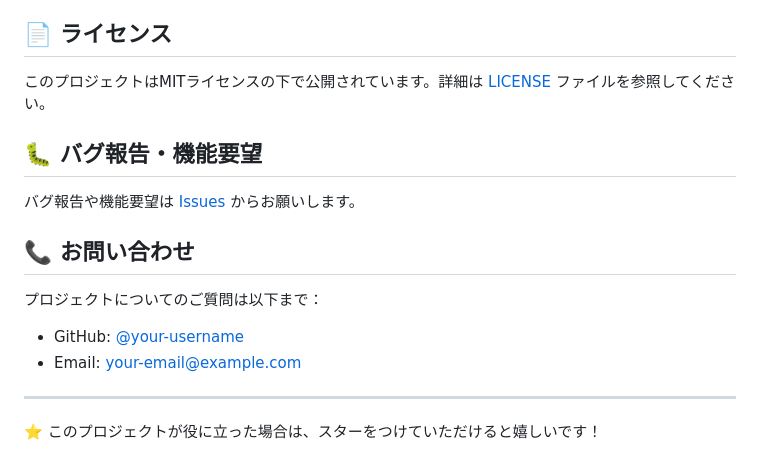
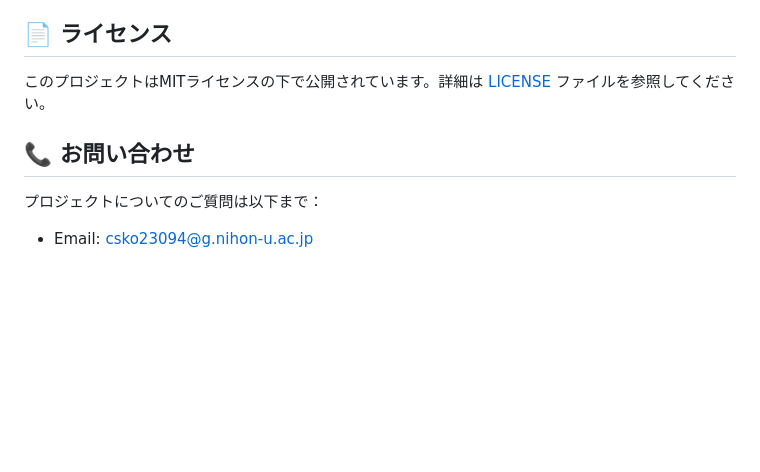
Before and after one commit to miyazono12345/sabotencare, a Markdown page: README.md, the part around the change. GitHub-like rendering; blank space fills up the shorter version.

```diff
--- a/README.md
+++ b/README.md
@@ -106,17 +106,7 @@ PWA（Progressive Web App）として使用したい場合は、以下のファ
 
 このプロジェクトはMITライセンスの下で公開されています。詳細は [LICENSE](LICENSE) ファイルを参照してください。
 
-## 🐛 バグ報告・機能要望
-
-バグ報告や機能要望は [Issues](https://github.com/your-username/cactus-manager-app/issues) からお願いします。
-
 ## 📞 お問い合わせ
 
 プロジェクトについてのご質問は以下まで：
-
-- GitHub: [@your-username](https://github.com/your-username)
-- Email: your-email@example.com
-
----
-
-⭐ このプロジェクトが役に立った場合は、スターをつけていただけると嬉しいです！
+- Email: csko23094@g.nihon-u.ac.jp
```
